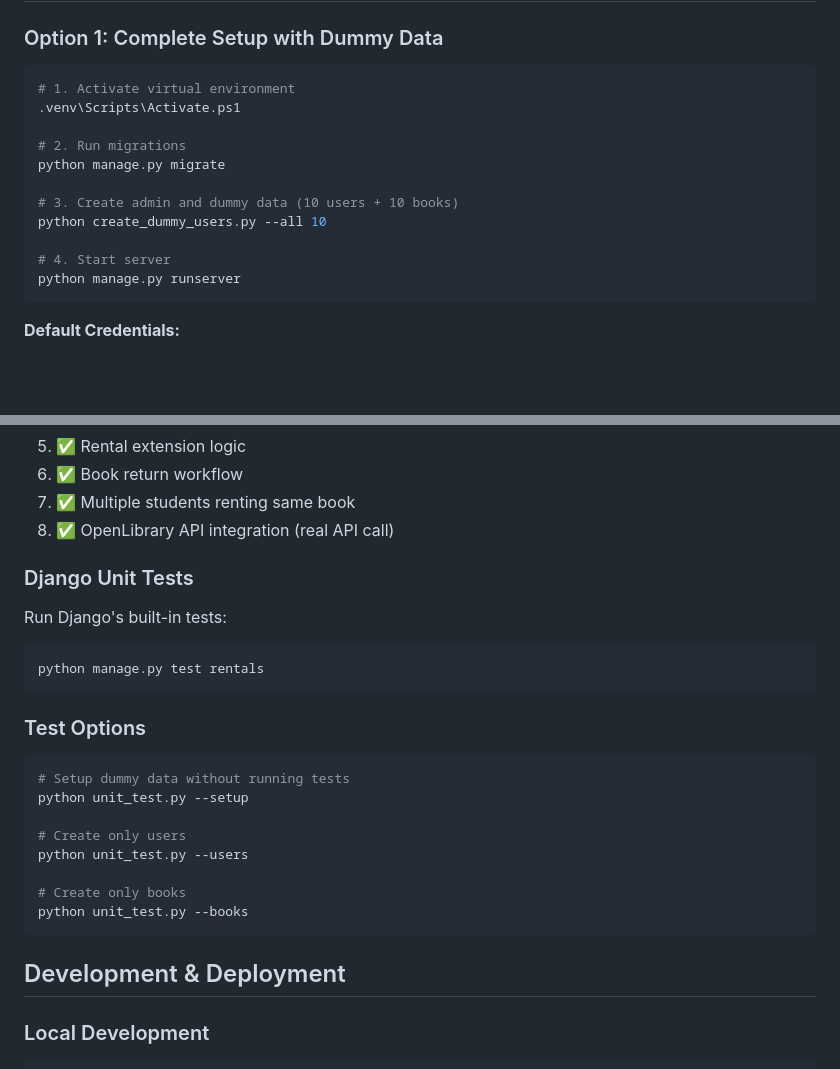
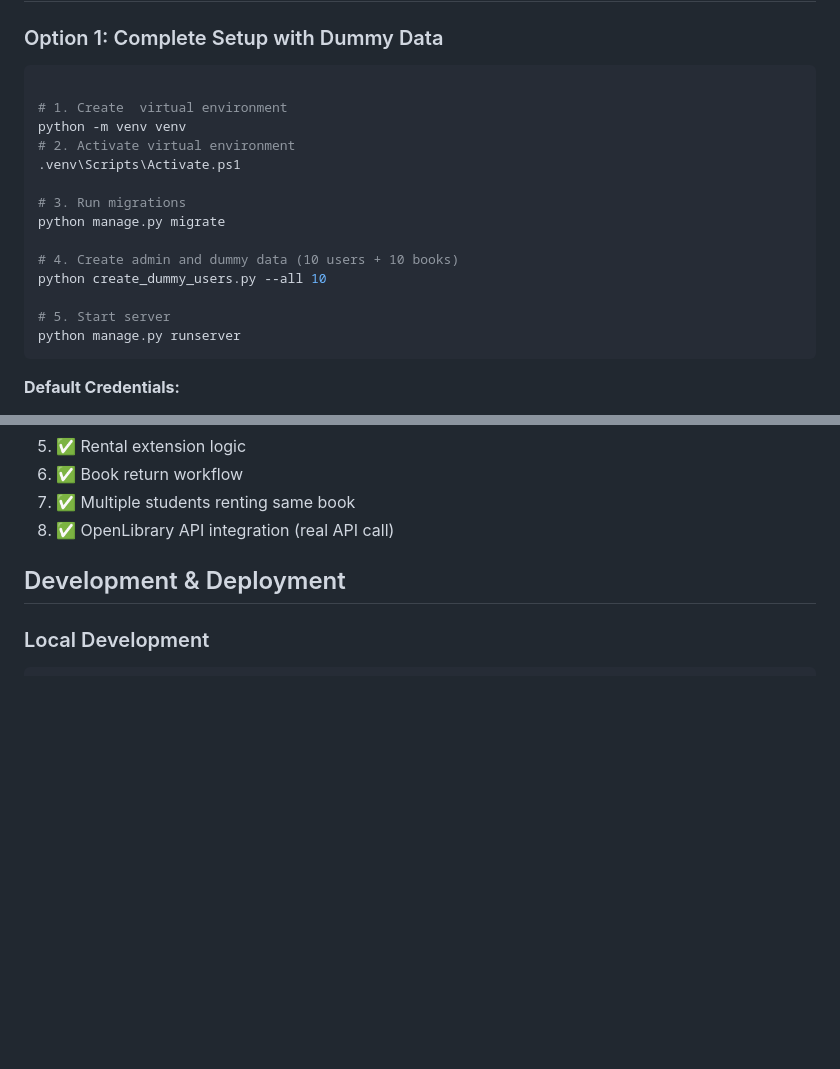
Before and after one commit to Noman072/Book_rental_system, a Markdown page: README.md, 2 parts joined by grey strips. Drawn GitHub-style; blank space fills up the shorter version.

Commit message:
-updated readme

````diff
--- a/README.md
+++ b/README.md
@@ -100,16 +100,19 @@ python manage.py runserver
 ### Option 1: Complete Setup with Dummy Data
 
 ```powershell
-# 1. Activate virtual environment
+
+# 1. Create  virtual environment
+python -m venv venv
+# 2. Activate virtual environment
 .venv\Scripts\Activate.ps1
 
-# 2. Run migrations
+# 3. Run migrations
 python manage.py migrate
 
-# 3. Create admin and dummy data (10 users + 10 books)
+# 4. Create admin and dummy data (10 users + 10 books)
 python create_dummy_users.py --all 10
 
-# 4. Start server
+# 5. Start server
 python manage.py runserver
 ```
 
@@ -339,27 +342,6 @@ python unit_test.py
 7. ✅ Multiple students renting same book
 8. ✅ OpenLibrary API integration (real API call)
 
-### Django Unit Tests
-
-Run Django's built-in tests:
-
-```powershell
-python manage.py test rentals
-```
-
-### Test Options
-
-```powershell
-# Setup dummy data without running tests
-python unit_test.py --setup
-
-# Create only users
-python unit_test.py --users
-
-# Create only books
-python unit_test.py --books
-```
-
 
 
 ## Development & Deployment
````
